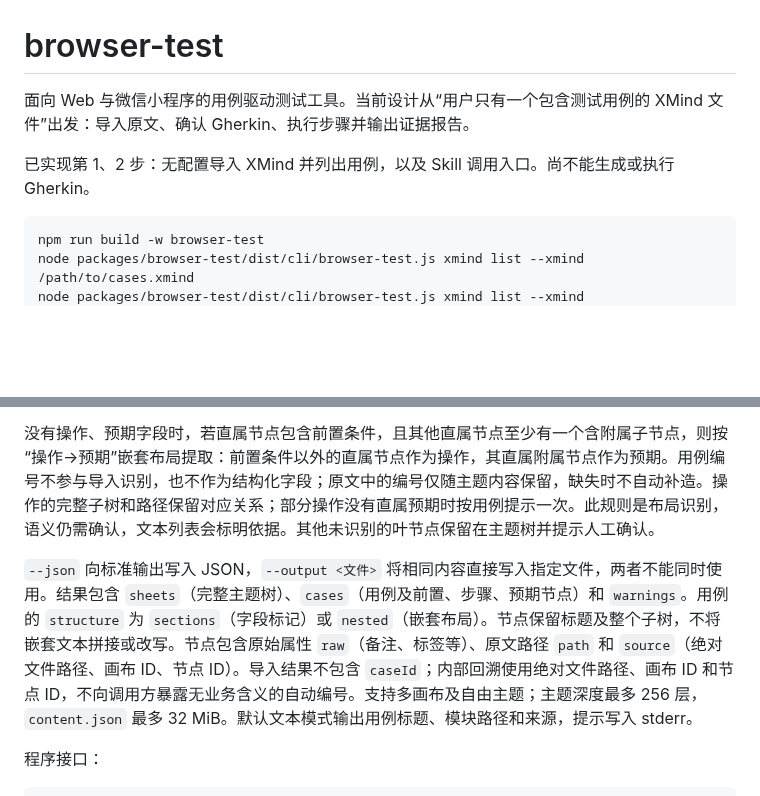
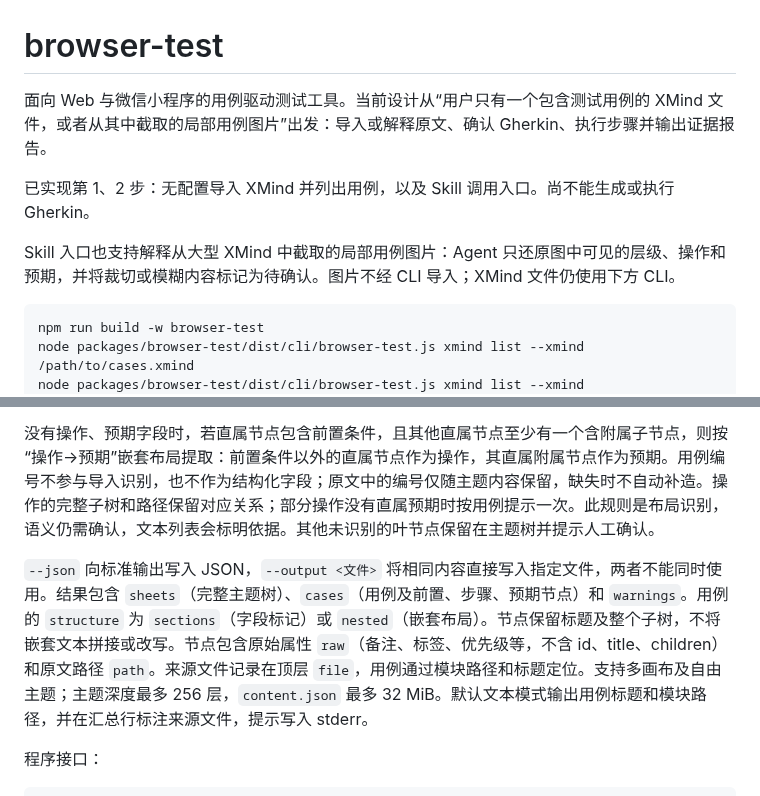
Before and after one commit to Mone-Lee/browser-automated, a Markdown page: packages/browser-test/README.md, 2 parts joined by grey strips. Drawn GitHub-style; blank space fills up the shorter version.

Commit message:
docs(browser-test): document image cases and Gherkin output scope
Co-authored-by: Copilot <223556219+Copilot@users.noreply.github.com>

````diff
--- a/packages/browser-test/README.md
+++ b/packages/browser-test/README.md
@@ -1,8 +1,10 @@
 # browser-test
 
-面向 Web 与微信小程序的用例驱动测试工具。当前设计从“用户只有一个包含测试用例的 XMind 文件”出发：导入原文、确认 Gherkin、执行步骤并输出证据报告。
+面向 Web 与微信小程序的用例驱动测试工具。当前设计从“用户只有一个包含测试用例的 XMind 文件，或者从其中截取的局部用例图片”出发：导入或解释原文、确认 Gherkin、执行步骤并输出证据报告。
 
 已实现第 1、2 步：无配置导入 XMind 并列出用例，以及 Skill 调用入口。尚不能生成或执行 Gherkin。
+
+Skill 入口也支持解释从大型 XMind 中截取的局部用例图片：Agent 只还原图中可见的层级、操作和预期，并将裁切或模糊内容标记为待确认。图片不经 CLI 导入；XMind 文件仍使用下方 CLI。
 
 ```bash
 npm run build -w browser-test
@@ -35,7 +37,7 @@ browser-test run features/service-type-list.feature
 
 没有操作、预期字段时，若直属节点包含前置条件，且其他直属节点至少有一个含附属子节点，则按“操作→预期”嵌套布局提取：前置条件以外的直属节点作为操作，其直属附属节点作为预期。用例编号不参与导入识别，也不作为结构化字段；原文中的编号仅随主题内容保留，缺失时不自动补造。操作的完整子树和路径保留对应关系；部分操作没有直属预期时按用例提示一次。此规则是布局识别，语义仍需确认，文本列表会标明依据。其他未识别的叶节点保留在主题树并提示人工确认。
 
-`--json` 向标准输出写入 JSON，`--output <文件>` 将相同内容直接写入指定文件，两者不能同时使用。结果包含 `sheets`（完整主题树）、`cases`（用例及前置、步骤、预期节点）和 `warnings`。用例的 `structure` 为 `sections`（字段标记）或 `nested`（嵌套布局）。节点保留标题及整个子树，不将嵌套文本拼接或改写。节点包含原始属性 `raw`（备注、标签等）、原文路径 `path` 和 `source`（绝对文件路径、画布 ID、节点 ID）。导入结果不包含 `caseId`；内部回溯使用绝对文件路径、画布 ID 和节点 ID，不向调用方暴露无业务含义的自动编号。支持多画布及自由主题；主题深度最多 256 层，`content.json` 最多 32 MiB。默认文本模式输出用例标题、模块路径和来源，提示写入 stderr。
+`--json` 向标准输出写入 JSON，`--output <文件>` 将相同内容直接写入指定文件，两者不能同时使用。结果包含 `sheets`（完整主题树）、`cases`（用例及前置、步骤、预期节点）和 `warnings`。用例的 `structure` 为 `sections`（字段标记）或 `nested`（嵌套布局）。节点保留标题及整个子树，不将嵌套文本拼接或改写。节点包含原始属性 `raw`（备注、标签、优先级等，不含 id、title、children）和原文路径 `path`。来源文件记录在顶层 `file`，用例通过模块路径和标题定位。支持多画布及自由主题；主题深度最多 256 层，`content.json` 最多 32 MiB。默认文本模式输出用例标题和模块路径，并在汇总行标注来源文件，提示写入 stderr。
 
 程序接口：
 
````
Also changed, not shown: docs/browser-test-technical-plan.md (+40 -11 lines), docs/images/gherkin-output-example.png (added), 1 other file.
